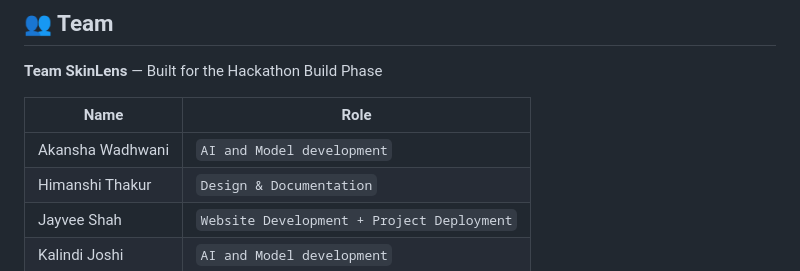
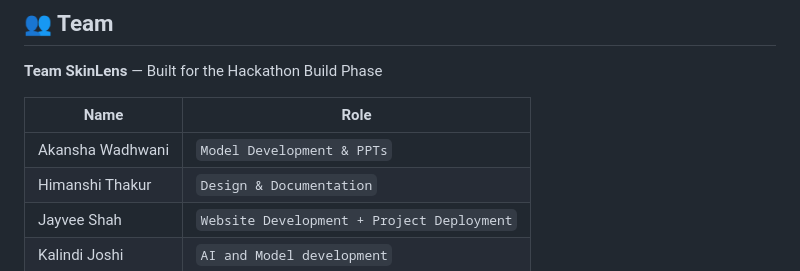
Before and after one commit to jayvee2010/dermavision-skinlens, a Markdown page: README.md, the part around the change. Drawn GitHub-style.

Commit message:
Update team member roles in README

```diff
--- a/README.md
+++ b/README.md
@@ -418,7 +418,7 @@ SkinLens delivers all risk guidance and clinical recommendations in three langua
 
 | Name | Role |
 |------|------|
-| Akansha Wadhwani | `AI and Model development` |
+| Akansha Wadhwani | `Model Development & PPTs` |
 | Himanshi Thakur | `Design & Documentation` |
 | Jayvee Shah | `Website Development + Project Deployment` |
 | Kalindi Joshi | `AI and Model development` |
```
